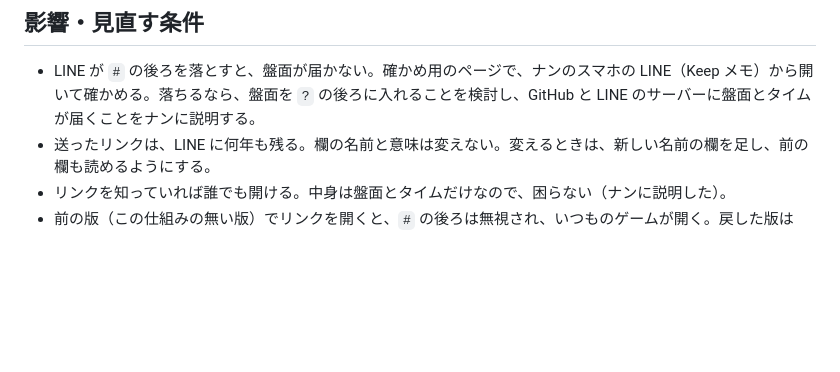
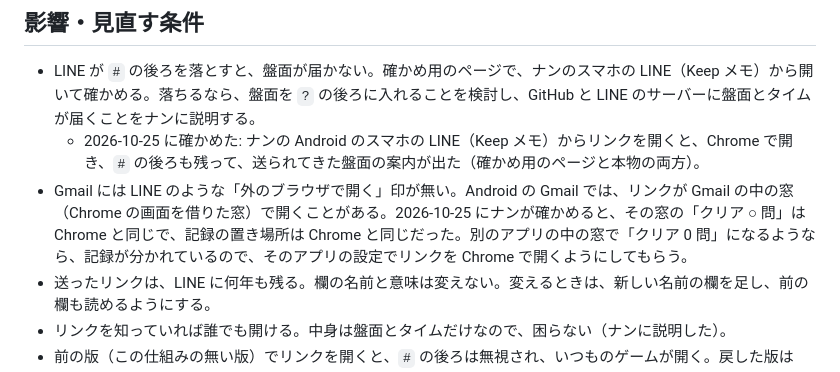
Before and after one commit to yu-cha/nekopatch, a Markdown page: decisions/2026-10-25-104423-73b0-share-board-link.md, the part around the change. GitHub-like rendering; blank space fills up the shorter version.

Commit message:
判断 73b0: LINE と Gmail から開いたときの確かめの結果を書き足す
Co-Authored-By: Claude Opus 5.5 <noreply@anthropic.com>

```diff
--- a/decisions/2026-10-25-104423-73b0-share-board-link.md
+++ b/decisions/2026-10-25-104423-73b0-share-board-link.md
@@ -67,6 +67,8 @@ date: 2026-10-25
 ## 影響・見直す条件
 
 - LINE が `#` の後ろを落とすと、盤面が届かない。確かめ用のページで、ナンのスマホの LINE（Keep メモ）から開いて確かめる。落ちるなら、盤面を `?` の後ろに入れることを検討し、GitHub と LINE のサーバーに盤面とタイムが届くことをナンに説明する。
+  - 2026-10-25 に確かめた: ナンの Android のスマホの LINE（Keep メモ）からリンクを開くと、Chrome で開き、`#` の後ろも残って、送られてきた盤面の案内が出た（確かめ用のページと本物の両方）。
+- Gmail には LINE のような「外のブラウザで開く」印が無い。Android の Gmail では、リンクが Gmail の中の窓（Chrome の画面を借りた窓）で開くことがある。2026-10-25 にナンが確かめると、その窓の「クリア ○ 問」は Chrome と同じで、記録の置き場所は Chrome と同じだった。別のアプリの中の窓で「クリア 0 問」になるようなら、記録が分かれているので、そのアプリの設定でリンクを Chrome で開くようにしてもらう。
 - 送ったリンクは、LINE に何年も残る。欄の名前と意味は変えない。変えるときは、新しい名前の欄を足し、前の欄も読めるようにする。
 - リンクを知っていれば誰でも開ける。中身は盤面とタイムだけなので、困らない（ナンに説明した）。
 - 前の版（この仕組みの無い版）でリンクを開くと、`#` の後ろは無視され、いつものゲームが開く。戻した版は `nekopatch-received-v1` に触らないので、もう一度入れ替えれば一覧の「もらった盤面」は戻る。戻した版のタブで遊びかけの盤面を保存し直すと、その問題の `received` だけが消える。
```
